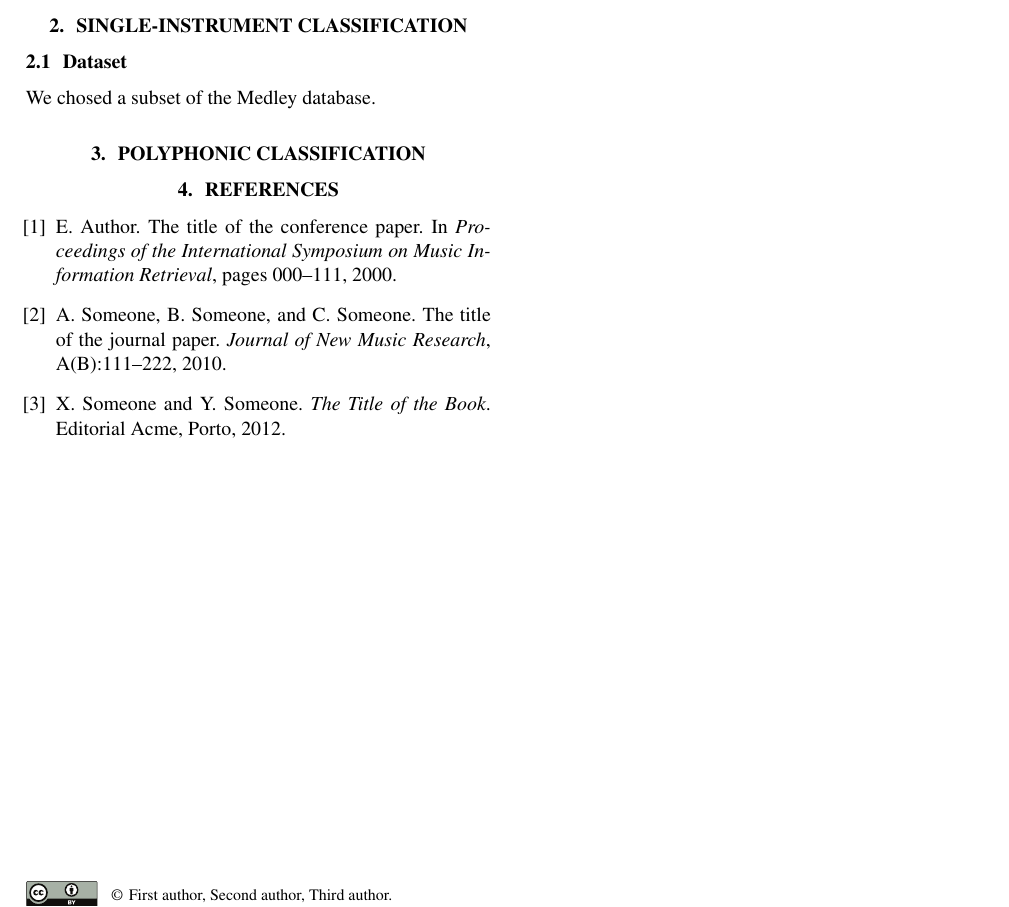
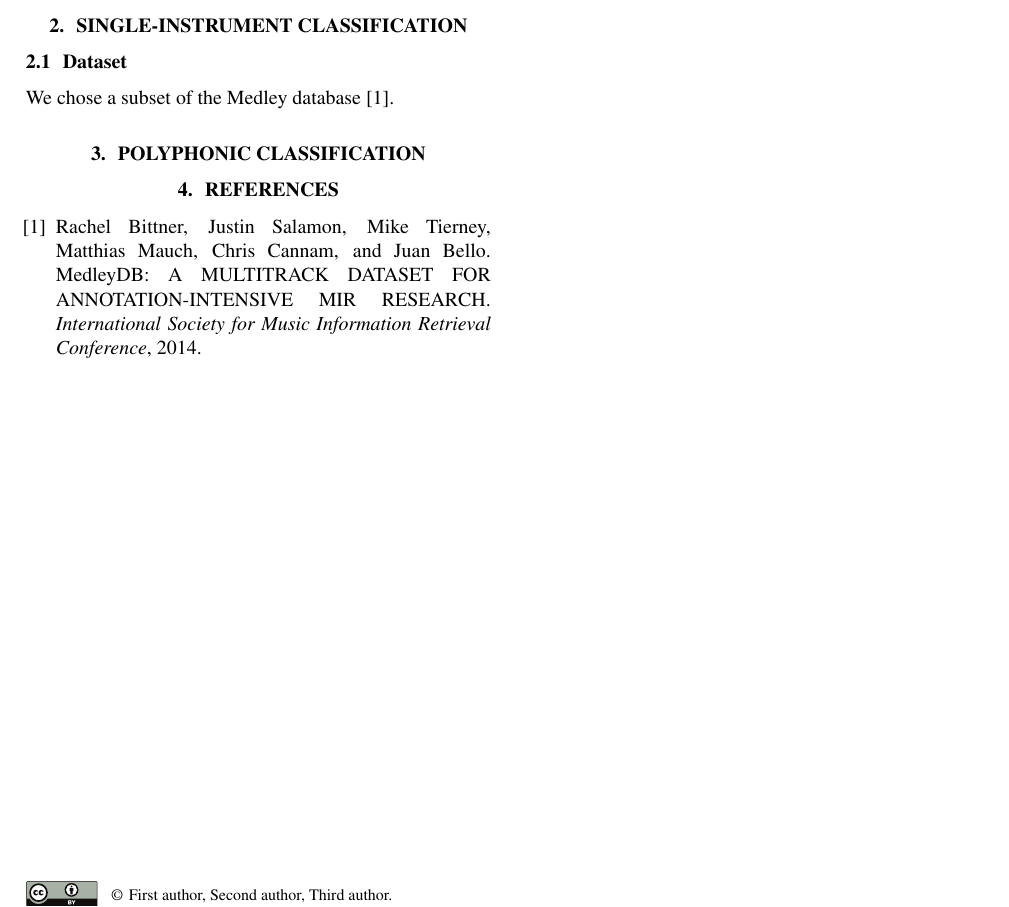
Before and after one commit to lostanlen/ismir2016, a LaTeX paper (paper/ISMIR2015template.tex, which reads paper/ISMIR2015template.bib): part of the page, cut so that both start at the same text. Compiled offline with pdfLaTeX.

Commit message:
cite MedleyDB dataset

```diff
--- a/paper/ISMIR2015template.bib
+++ b/paper/ISMIR2015template.bib
@@ -0,0 +5,5 @@
+journal = {International Society for Music Information Retrieval Conference},
+title = {{MedleyDB: A MULTITRACK DATASET FOR ANNOTATION-INTENSIVE MIR RESEARCH}},
+url = {http://marl.smusic.nyu.edu/medleydb{\_}webfiles/bittner{\_}medleydb{\_}ismir2014.pdf},
+year = {2014}
+}
--- a/paper/ISMIR2015template.tex
+++ b/paper/ISMIR2015template.tex
@@ -54,31 +54,11 @@ The abstract should be placed at the top left column and should contain about 15
 \section{Single-instrument classification}\label{sec:single-instrument}
 
 \subsection{Dataset}
-We chosed a subset of the Medley database.
+We chose a subset of the Medley database \cite{Bittner2014}.
 
 \section{Polyphonic classification}\label{sec:polyphonic}
 
 % For bibtex users:
 \bibliography{ISMIR2015template}
 
-% For non bibtex users:
-%\begin{thebibliography}{citations}
-%
-%\bibitem {Author:00}
-%E. Author.
-%``The Title of the Conference Paper,''
-%{\it Proceedings of the International Symposium
-%on Music Information Retrieval}, pp.~000--111, 2000.
-%
-%\bibitem{Someone:10}
-%A. Someone, B. Someone, and C. Someone.
-%``The Title of the Journal Paper,''
-%{\it Journal of New Music Research},
-%Vol.~A, No.~B, pp.~111--222, 2010.
-%
-%\bibitem{Someone:04} X. Someone and Y. Someone. {\it Title of the Book},
-%    Editorial Acme, Porto, 2012.
-%
-%\end{thebibliography}
-
 \end{document}
```
Also changed, not shown: paper/ISMIR2015template.bbl (deleted), paper/ISMIR2015template.pdf, paper/ISMIR2015template.bib (4 more changed lines), 3 other files.
